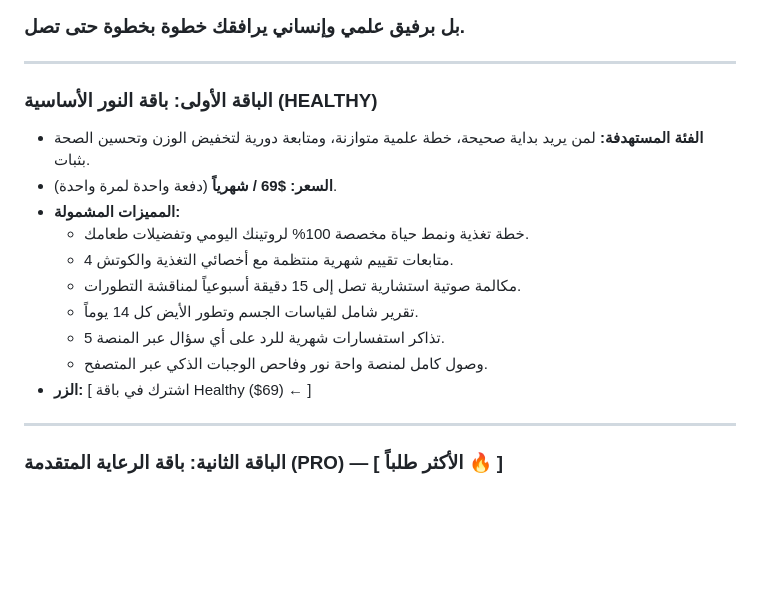
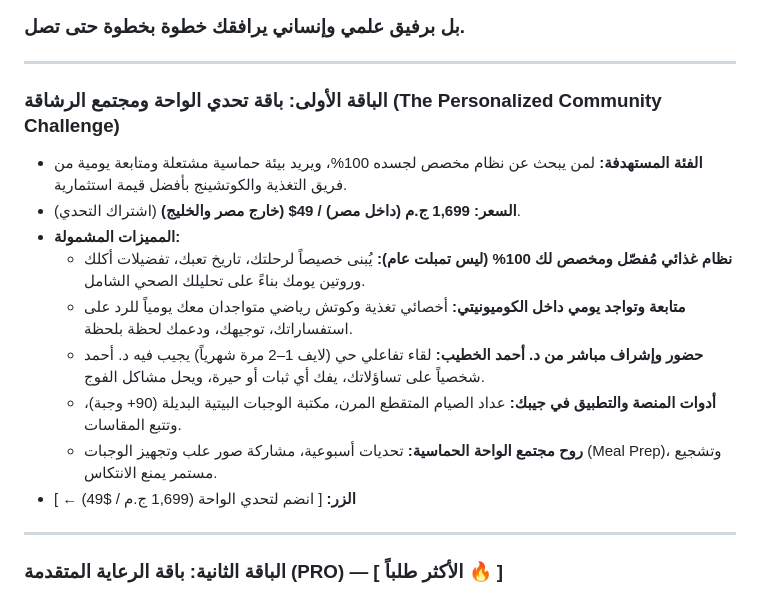
Before and after one commit to mohamedeltayebnassar812-design/saliim-dash, a Markdown page: docs/strategy_reports/WAHET_NOUR_HOMEPAGE_MASTER_COPY.md, the part around the change. GitHub-like rendering; blank space fills up the shorter version.

```diff
--- a/docs/strategy_reports/WAHET_NOUR_HOMEPAGE_MASTER_COPY.md
+++ b/docs/strategy_reports/WAHET_NOUR_HOMEPAGE_MASTER_COPY.md
@@ -280,17 +280,16 @@
 
 ---
 
-### الباقة الأولى: باقة النور الأساسية (HEALTHY)
-* **الفئة المستهدفة:** لمن يريد بداية صحيحة، خطة علمية متوازنة، ومتابعة دورية لتخفيض الوزن وتحسين الصحة بثبات.
-* **السعر:** **$69 / شهرياً** (دفعة واحدة لمرة واحدة).
+### الباقة الأولى: باقة تحدي الواحة ومجتمع الرشاقة (The Personalized Community Challenge)
+* **الفئة المستهدفة:** لمن يبحث عن نظام مخصص لجسده 100%، ويريد بيئة حماسية مشتعلة ومتابعة يومية من فريق التغذية والكوتشينج بأفضل قيمة استثمارية.
+* **السعر:** **1,699 ج.م (داخل مصر) / 49$ (خارج مصر والخليج)** (اشتراك التحدي).
 * **المميزات المشمولة:**
-  * خطة تغذية ونمط حياة مخصصة 100% لروتينك اليومي وتفضيلات طعامك.
-  * 4 متابعات تقييم شهرية منتظمة مع أخصائي التغذية والكوتش.
-  * مكالمة صوتية استشارية تصل إلى 15 دقيقة أسبوعياً لمناقشة التطورات.
-  * تقرير شامل لقياسات الجسم وتطور الأيض كل 14 يوماً.
-  * 5 تذاكر استفسارات شهرية للرد على أي سؤال عبر المنصة.
-  * وصول كامل لمنصة واحة نور وفاحص الوجبات الذكي عبر المتصفح.
-* **الزر:** [ اشترك في باقة Healthy ($69) ← ]
+  * **نظام غذائي مُفصّل ومخصص لك 100% (ليس تمبلت عام):** يُبنى خصيصاً لرحلتك، تاريخ تعبك، تفضيلات أكلك وروتين يومك بناءً على تحليلك الصحي الشامل.
+  * **متابعة وتواجد يومي داخل الكوميونيتي:** أخصائي تغذية وكوتش رياضي متواجدان معك يومياً للرد على استفساراتك، توجيهك، ودعمك لحظة بلحظة.
+  * **حضور وإشراف مباشر من د. أحمد الخطيب:** لقاء تفاعلي حي (لايف 1–2 مرة شهرياً) يجيب فيه د. أحمد شخصياً على تساؤلاتك، يفك أي ثبات أو حيرة، ويحل مشاكل الفوج.
+  * **أدوات المنصة والتطبيق في جيبك:** عداد الصيام المتقطع المرن، مكتبة الوجبات البيتية البديلة (90+ وجبة)، وتتبع المقاسات.
+  * **روح مجتمع الواحة الحماسية:** تحديات أسبوعية، مشاركة صور علب وتجهيز الوجبات (Meal Prep)، وتشجيع مستمر يمنع الانتكاس.
+* **الزر:** [ انضم لتحدي الواحة (1,699 ج.م / $49) ← ]
 
 ---
 
```
Also changed, not shown: docs/strategy_reports/WAHET_NOUR_BUSINESS_AND_MARKETING_STRATEGY.md (+18 -5 lines).
